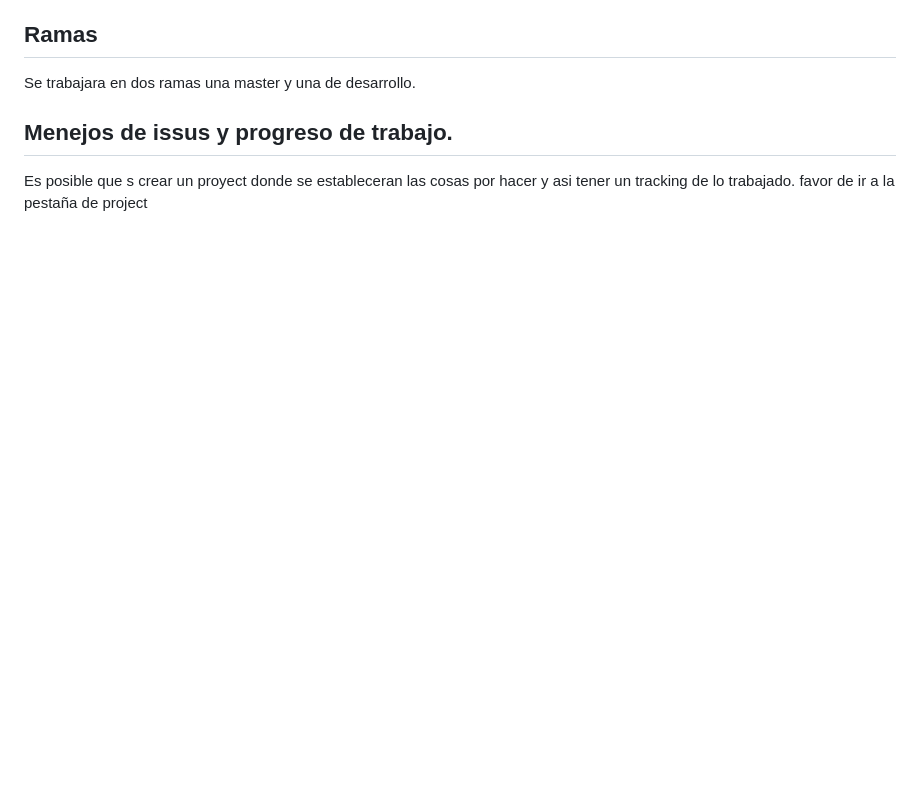
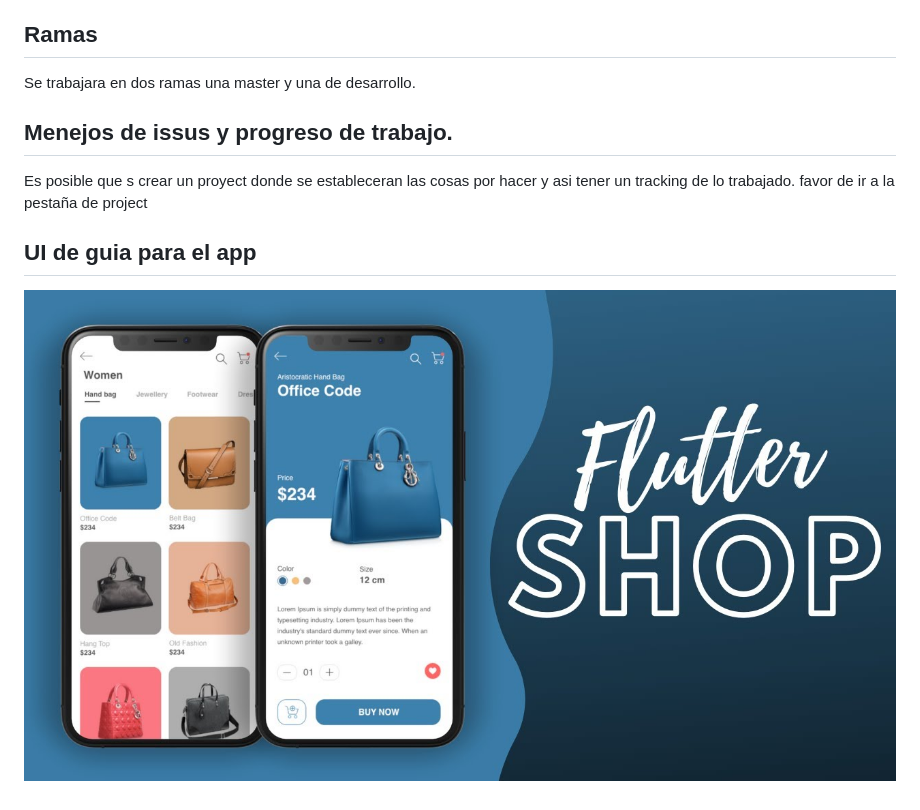
Before and after one commit to neryad/mycatalog, a Markdown page: README.md, the part around the change. GitHub-like rendering; pictures changed too: maxresdefault.jpg (added); blank space fills up the shorter version.

Commit message:
img

```diff
--- a/README.md
+++ b/README.md
@@ -37,3 +37,7 @@ Se trabajara en dos ramas una master y una de desarrollo.
 ## Menejos de issus y progreso de trabajo.
 
 Es posible que s crear un proyect donde se estableceran las cosas por hacer y asi tener un tracking de lo trabajado. favor de ir a la pestaña de project
+
+## UI de guia para el app
+
+![picture](maxresdefault.jpg)
```
